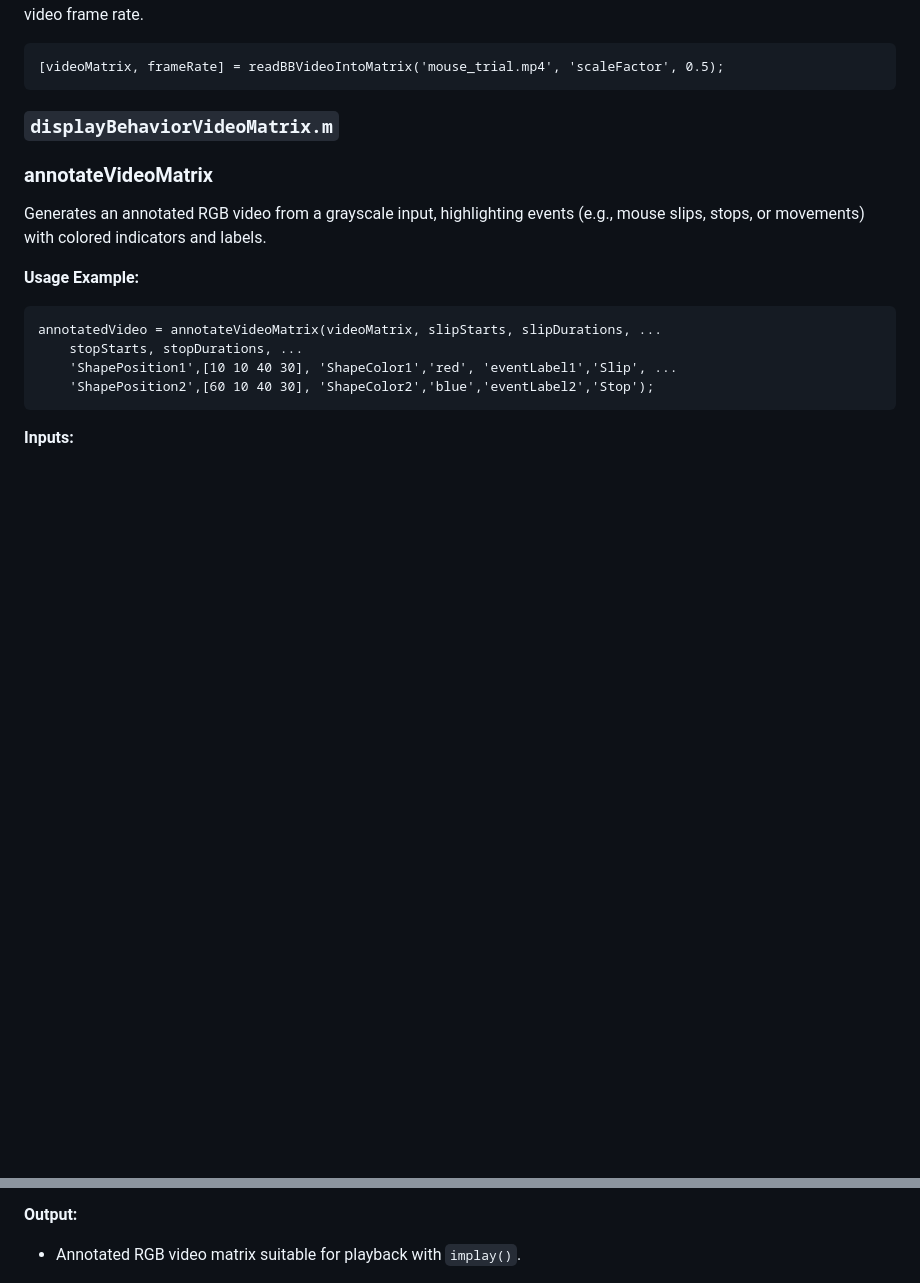
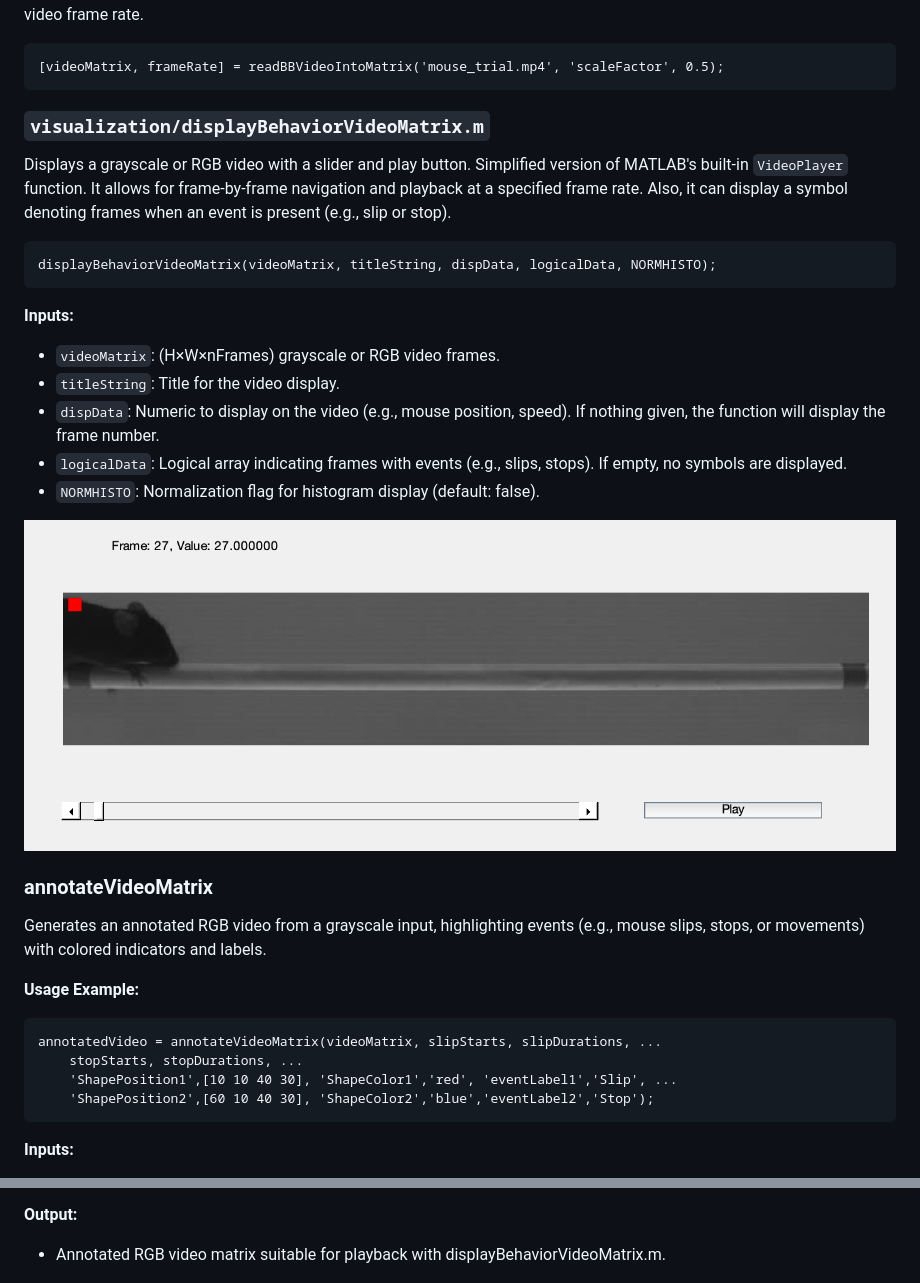
Before and after one commit to marylkayoe/mousePerformanceAnalysis, a Markdown page: BEAMCROSS/readme.md, 2 parts joined by grey strips. Drawn GitHub-style; pictures changed too: BEAMCROSS/IMAGES/displayBehaviorMatrixImage.png (added); blank space fills up the shorter version.

Commit message:
modification of video display

````diff
--- a/BEAMCROSS/readme.md
+++ b/BEAMCROSS/readme.md
@@ -253,7 +253,20 @@ Reads a balance beam video file (`.mp4`) into a MATLAB 3D matrix (height × widt
 [videoMatrix, frameRate] = readBBVideoIntoMatrix('mouse_trial.mp4', 'scaleFactor', 0.5);
 ```
 
-### **`displayBehaviorVideoMatrix.m`**
+### **`visualization/displayBehaviorVideoMatrix.m`**
+ Displays a grayscale or RGB video with a slider and play button. Simplified version of MATLAB's built-in `VideoPlayer` function. It allows for frame-by-frame navigation and playback at a specified frame rate. Also, it can display a symbol denoting frames when an event is present (e.g., slip or stop).
+```matlab
+displayBehaviorVideoMatrix(videoMatrix, titleString, dispData, logicalData, NORMHISTO);
+```
+
+**Inputs:**
+* `videoMatrix`: (H×W×nFrames) grayscale or RGB video frames.
+* `titleString`: Title for the video display.
+* `dispData`: Numeric to display on the video (e.g., mouse position, speed). If nothing given, the function will display the frame number.
+* `logicalData`: Logical array indicating frames with events (e.g., slips, stops). If empty, no symbols are displayed.
+* `NORMHISTO`: Normalization flag for histogram display (default: false).
+
+![Diagram](IMAGES/displayBehaviorMatrixImage.png)
 
 
 ### annotateVideoMatrix
@@ -283,7 +296,7 @@ annotatedVideo = annotateVideoMatrix(videoMatrix, slipStarts, slipDurations, ...
 
 **Output:**
 
-* Annotated RGB video matrix suitable for playback with `implay()`.
+* Annotated RGB video matrix suitable for playback with displayBehaviorVideoMatrix.m.
 
   ![Diagram](IMAGES/annotateSlipStopVideo.png)
 
````
Also changed, not shown: 2 other files.
